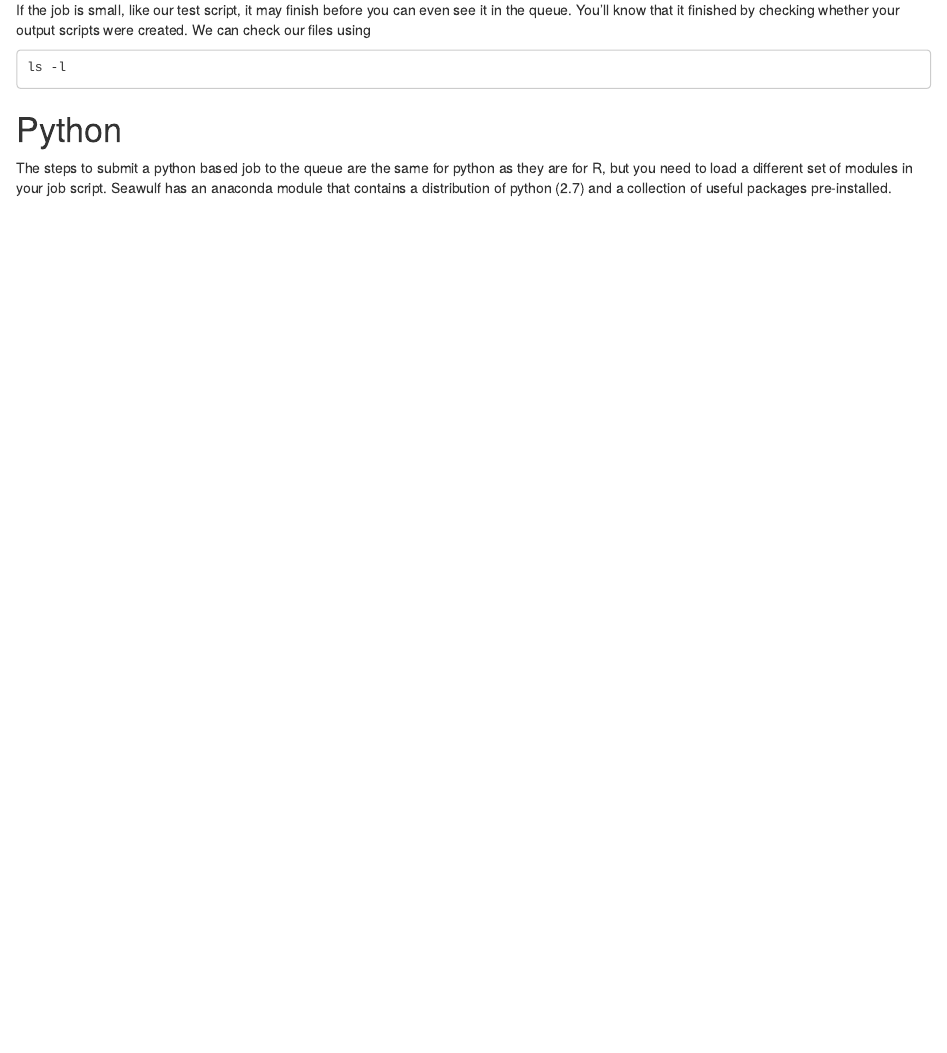
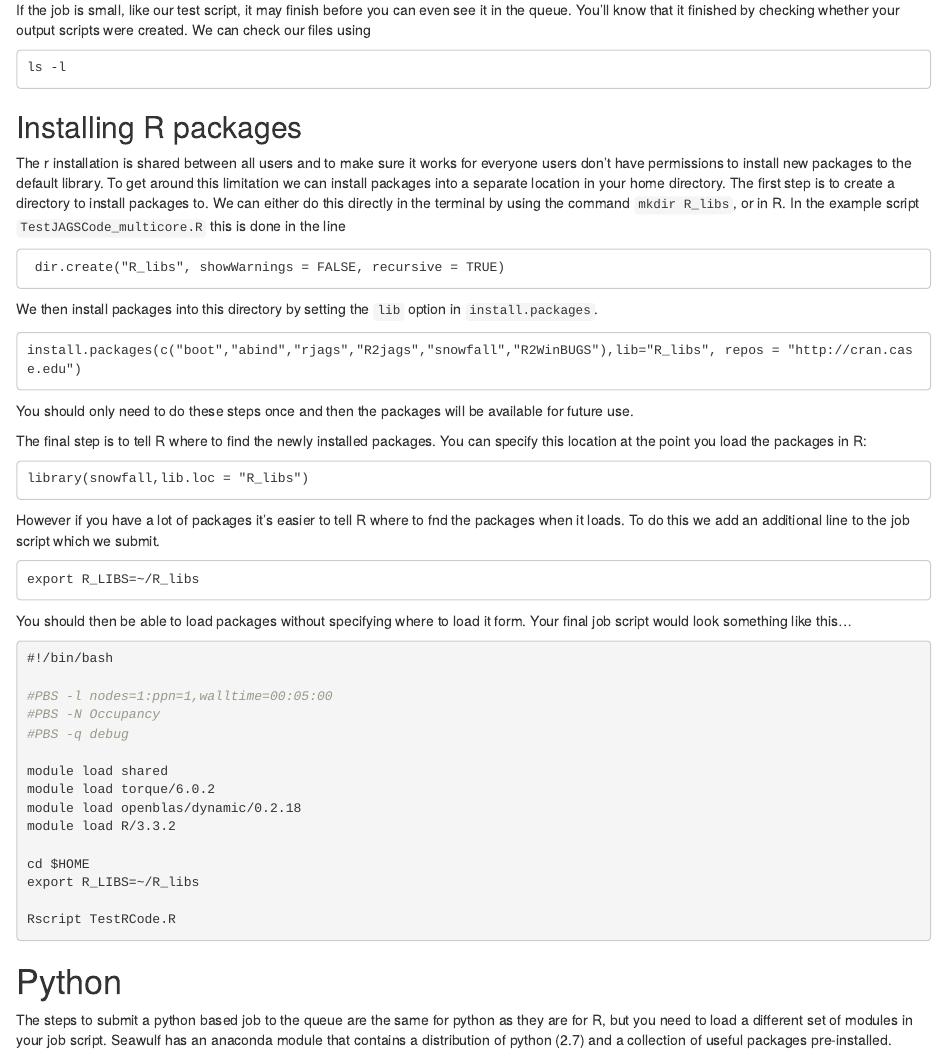
Before and after one commit to hlynch/HPCWorkshop, an R Markdown document (HPCWorkshop.Rmd): the page in a window 1100 px wide, from 2070 px down. Rendered offline with R 4.5, knitr and Pandoc, with nearby package versions.

Commit message:
fixing everything

````diff
--- a/HPCWorkshop.Rmd
+++ b/HPCWorkshop.Rmd
@@ -136,6 +136,58 @@ If the job is small, like our test script, it may finish before you can even see
 ls -l
 ```
 
+## Installing R packages
+
+The r installation is shared between all users and to make sure it works for everyone users don't have permissions to install new packages to the default library.
+To get around this limitation we can install packages into a separate location in your home directory. The first step is to create a directory to install packages to.
+We can either do this directly in the terminal by using the command `mkdir R_libs`, or in R. In the example script `TestJAGSCode_multicore.R` this is done in the line
+
+```
+ dir.create("R_libs", showWarnings = FALSE, recursive = TRUE)
+```
+
+We then install packages into this directory by setting the `lib` option in `install.packages`.
+
+```
+install.packages(c("boot","abind","rjags","R2jags","snowfall","R2WinBUGS"),lib="R_libs", repos = "http://cran.case.edu")
+```
+
+You should only need to do these steps once and then the packages will be available for future use.
+
+The final step is to tell R where to find the newly installed packages. You can specify this location at the point you load the packages in R:
+
+```
+library(snowfall,lib.loc = "R_libs")
+```
+
+However if you have a lot of packages it's easier to tell R where to fnd the packages when it loads.
+To do this we add an additional line to the job script which we submit.
+
+```
+export R_LIBS=~/R_libs
+```
+
+You should then be able to load packages without specifying where to load it form.
+Your final job script would look something like this...
+
+```bash
+#!/bin/bash
+
+#PBS -l nodes=1:ppn=1,walltime=00:05:00
+#PBS -N Occupancy
+#PBS -q debug
+
+module load shared
+module load torque/6.0.2
+module load openblas/dynamic/0.2.18
+module load R/3.3.2
+
+cd $HOME
+export R_LIBS=~/R_libs
+
+Rscript TestRCode.R
+```
+
 # Python
 
 The steps to submit a python based job to the queue are the same for python as they are for R, but you need to load a different set of modules in your job script.
--- a/TestJAGSCode_multicore.R
+++ b/TestJAGSCode_multicore.R
@@ -1,12 +1,11 @@
 #############################
 #
-# Step #2: Load all the libraries and data
+# Step #1: Load all the libraries and data
 #
 #############################
-#dir.create(Sys.getenv("R_LIBS_USER"), showWarnings = FALSE, recursive = TRUE)
-### Install multiple packages.
-#install.packages(c("R2jags","boot","abind"), Sys.getenv("R_LIBS_USER"), repos = #"http://cran.case.edu", dependencies = "Imports")
-install.packages(c("boot","abind","rjags","R2jags","snowfall","R2WinBUGS"), repos = "http://cran.case.edu")
+dir.create("R_libs", showWarnings = FALSE, recursive = TRUE)
+
+install.packages(c("boot","abind","snowfall","R2WinBUGS"),lib="R_libs", repos = "http://cran.case.edu")
 
 library(rjags)
 library(R2jags)
--- a/TestRCode.R
+++ b/TestRCode.R
@@ -24,12 +16,12 @@ y<-Concord$Aquilegia.canadensis
 Temperature<-Concord$MAMTemp
 
 
-trend<-cor(y,Temperature)
+trend<-cor(y,Temperature,use="complete.obs")
 
 
 #############################
 #
-# Step #4: Save and output results
+# Step #3: Save and output results
 #
 #############################
 
````
Also changed, not shown: R_pi.r (+6 -1 lines), TestJAGSCode_multicore.R (12 more changed lines), TestRCode.R (14 more changed lines), 3 other files.
